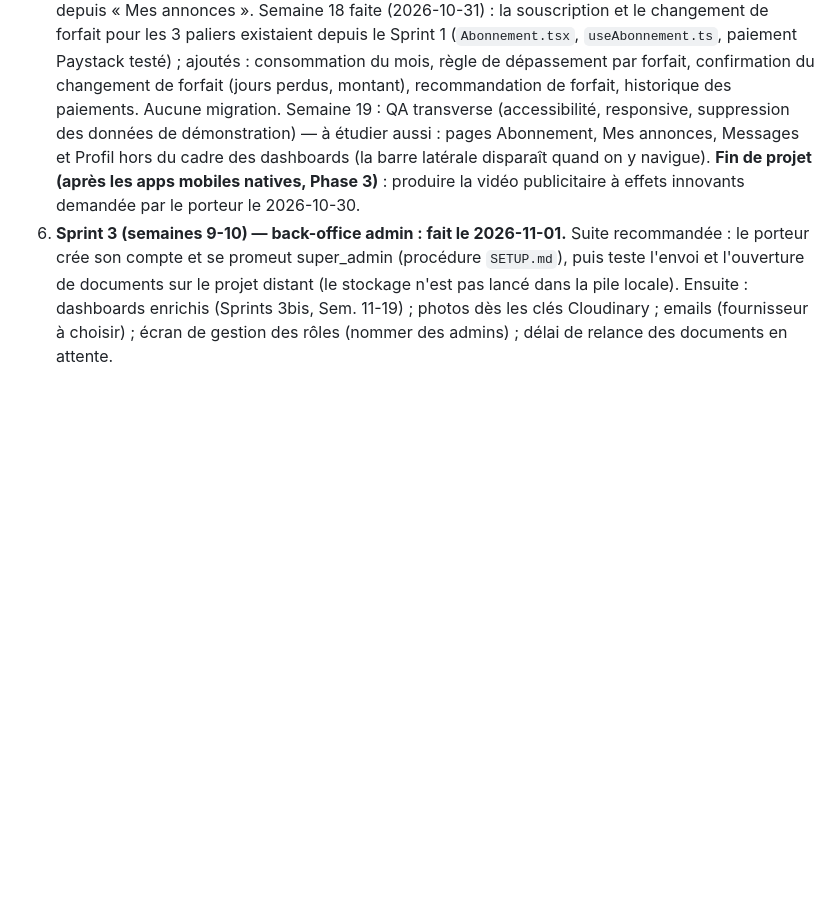
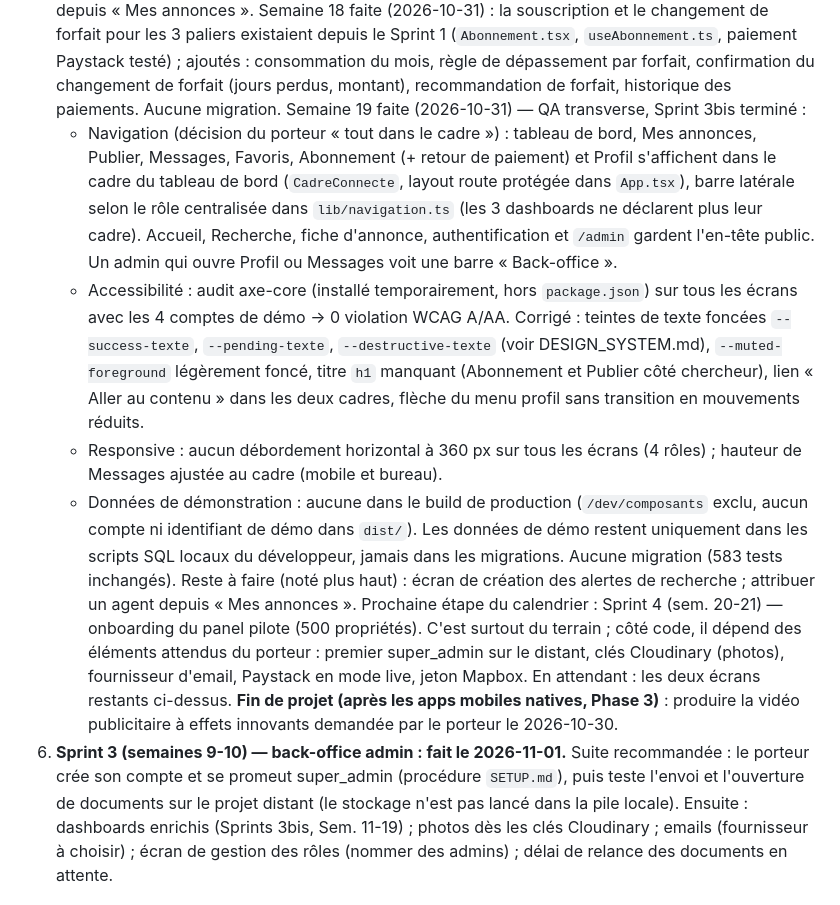
Before and after one commit to Karl-Fiacre/keyli-app, a Markdown page: docs/etat_avancement.md, the part around the change. GitHub-like rendering; blank space fills up the shorter version.

Commit message:
Documenter la semaine 19 (QA transverse, Sprint 3bis terminé)
Teintes de texte accessibles dans DESIGN_SYSTEM.md, nouveaux composants de
mise en page dans STRUCTURE_FRONTEND.md, bilan et prochaine étape dans
etat_avancement.md.

Co-Authored-By: Claude Opus 5.5 <noreply@anthropic.com>

```diff
--- a/docs/etat_avancement.md
+++ b/docs/etat_avancement.md
@@ -329,10 +329,37 @@ concernés :
    mois, règle de dépassement par forfait, confirmation du changement de
    forfait (jours perdus, montant), recommandation de forfait, historique des
    paiements. Aucune migration.
-   Semaine 19 : QA transverse (accessibilité, responsive, suppression des
-   données de démonstration) — à étudier aussi : pages Abonnement, Mes
-   annonces, Messages et Profil hors du cadre des dashboards (la barre
-   latérale disparaît quand on y navigue).
+   Semaine 19 faite (2026-10-31) — QA transverse, Sprint 3bis terminé :
+   * Navigation (décision du porteur « tout dans le cadre ») : tableau de
+     bord, Mes annonces, Publier, Messages, Favoris, Abonnement (+ retour de
+     paiement) et Profil s'affichent dans le cadre du tableau de bord
+     (`CadreConnecte`, layout route protégée dans `App.tsx`), barre latérale
+     selon le rôle centralisée dans `lib/navigation.ts` (les 3 dashboards ne
+     déclarent plus leur cadre). Accueil, Recherche, fiche d'annonce,
+     authentification et `/admin` gardent l'en-tête public. Un admin qui
+     ouvre Profil ou Messages voit une barre « Back-office ».
+   * Accessibilité : audit axe-core (installé temporairement, hors
+     `package.json`) sur tous les écrans avec les 4 comptes de démo →
+     0 violation WCAG A/AA. Corrigé : teintes de texte foncées
+     `--success-texte`, `--pending-texte`, `--destructive-texte` (voir
+     DESIGN_SYSTEM.md), `--muted-foreground` légèrement foncé, titre `h1`
+     manquant (Abonnement et Publier côté chercheur), lien « Aller au
+     contenu » dans les deux cadres, flèche du menu profil sans transition
+     en mouvements réduits.
+   * Responsive : aucun débordement horizontal à 360 px sur tous les écrans
+     (4 rôles) ; hauteur de Messages ajustée au cadre (mobile et bureau).
+   * Données de démonstration : aucune dans le build de production
+     (`/dev/composants` exclu, aucun compte ni identifiant de démo dans
+     `dist/`). Les données de démo restent uniquement dans les scripts SQL
+     locaux du développeur, jamais dans les migrations.
+   Aucune migration (583 tests inchangés).
+   Reste à faire (noté plus haut) : écran de création des alertes de
+   recherche ; attribuer un agent depuis « Mes annonces ».
+   Prochaine étape du calendrier : Sprint 4 (sem. 20-21) — onboarding du
+   panel pilote (500 propriétés). C'est surtout du terrain ; côté code, il
+   dépend des éléments attendus du porteur : premier super_admin sur le
+   distant, clés Cloudinary (photos), fournisseur d'email, Paystack en mode
+   live, jeton Mapbox. En attendant : les deux écrans restants ci-dessus.
    **Fin de projet (après les apps mobiles natives, Phase 3)** : produire la
    vidéo publicitaire à effets innovants demandée par le porteur le
    2026-10-30.
```
Also changed, not shown: docs/DESIGN_SYSTEM.md (+15 -1 lines), docs/STRUCTURE_FRONTEND.md (+5 -1 lines).
